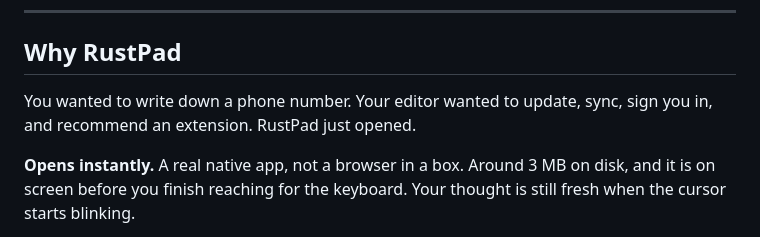
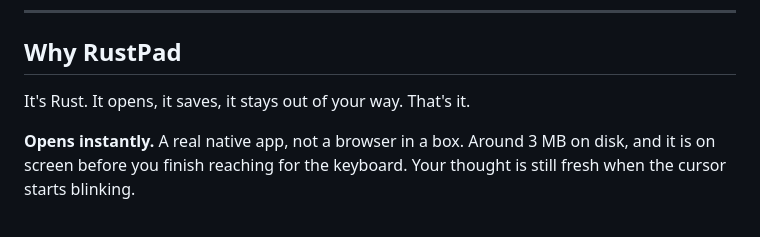
Before and after one commit to tsubaie/RusTXT, a Markdown page: README.md, the part around the change. Rendered like a GitHub page.

Commit message:
README: shorter Why RustPad opener [skip ci]

```diff
--- a/README.md
+++ b/README.md
@@ -25,7 +25,7 @@
 
 ## Why RustPad
 
-You wanted to write down a phone number. Your editor wanted to update, sync, sign you in, and recommend an extension. RustPad just opened.
+It's Rust. It opens, it saves, it stays out of your way. That's it.
 
 **Opens instantly.** A real native app, not a browser in a box. Around 3 MB on disk, and it is on screen before you finish reaching for the keyboard. Your thought is still fresh when the cursor starts blinking.
 
```
